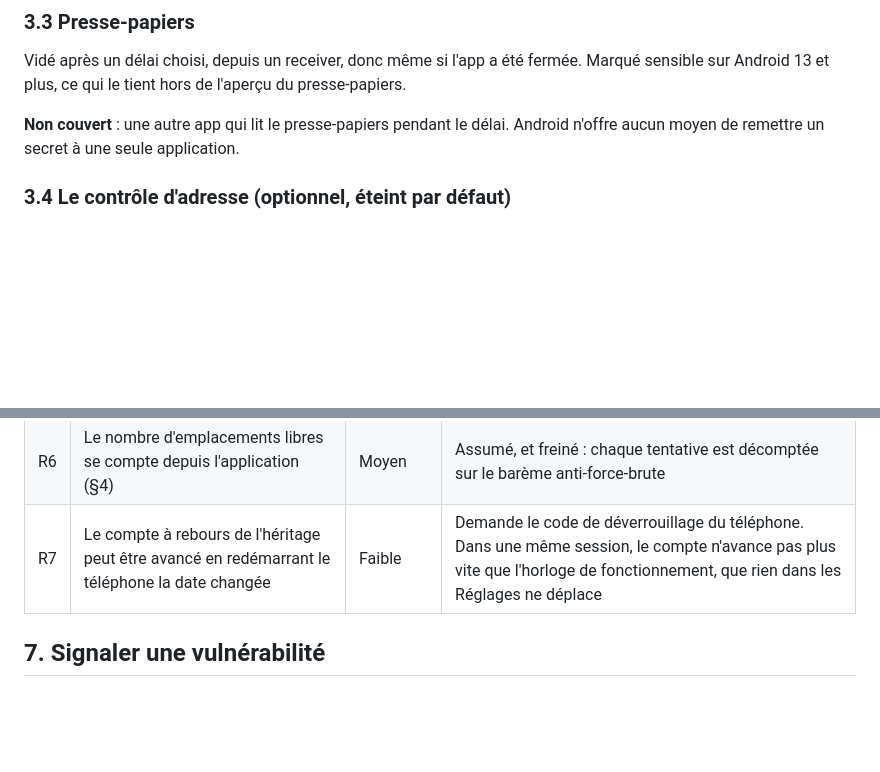
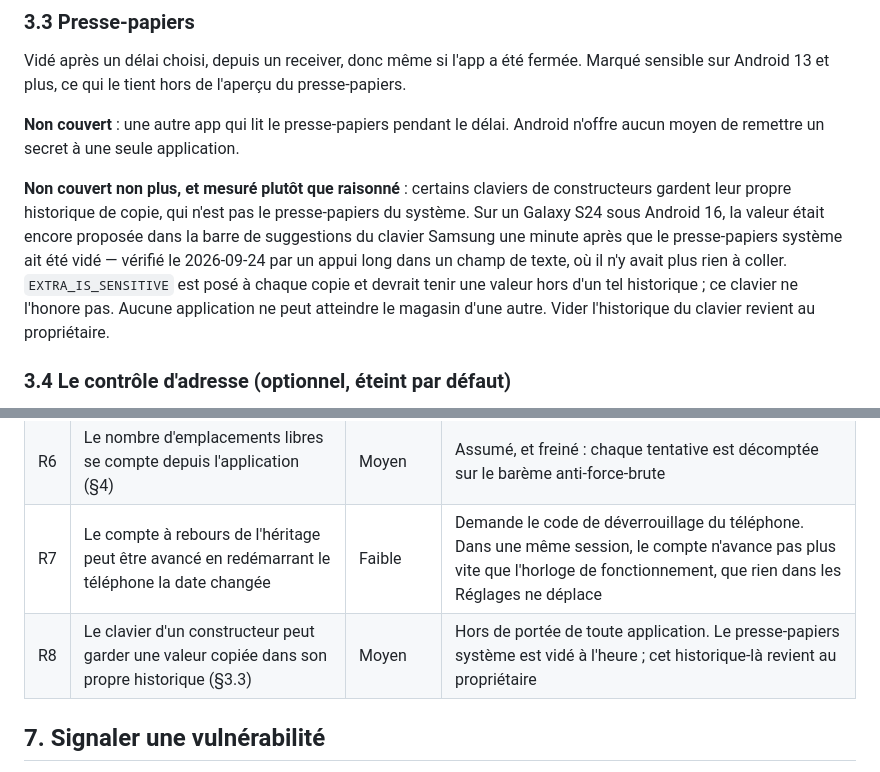
Before and after one commit to gitubpatrice/pass_tech, a Markdown page: THREAT_MODEL.fr.md, 2 parts joined by grey strips. Drawn GitHub-style; blank space fills up the shorter version.

```diff
--- a/THREAT_MODEL.fr.md
+++ b/THREAT_MODEL.fr.md
@@ -71,6 +71,15 @@ Android 13 et plus, ce qui le tient hors de l'aperçu du presse-papiers.
 
 **Non couvert** : une autre app qui lit le presse-papiers pendant le délai. Android n'offre aucun
 moyen de remettre un secret à une seule application.
+
+**Non couvert non plus, et mesuré plutôt que raisonné** : certains claviers de constructeurs gardent
+leur propre historique de copie, qui n'est pas le presse-papiers du système. Sur un Galaxy S24 sous
+Android 16, la valeur était encore proposée dans la barre de suggestions du clavier Samsung une
+minute après que le presse-papiers système ait été vidé — vérifié le 2026-09-24 par un appui long
+dans un champ de texte, où il n'y avait plus rien à coller. `EXTRA_IS_SENSITIVE` est posé à chaque
+copie et devrait tenir une valeur hors d'un tel historique ; ce clavier ne l'honore pas. Aucune
+application ne peut atteindre le magasin d'une autre. Vider l'historique du clavier revient au
+propriétaire.
 
 ### 3.4 Le contrôle d'adresse (optionnel, éteint par défaut)
 
@@ -164,6 +173,7 @@ le moyen qu'il choisit — l'application n'y est pour rien, et ne peut rien si e
 | R5 | Une sonde de capacité peut suggérer qu'un coffre a grossi (§4) | Faible | Assumé ; l'alternative serait de rembourrer chaque emplacement à une taille que personne n'accepterait |
 | R6 | Le nombre d'emplacements libres se compte depuis l'application (§4) | Moyen | Assumé, et freiné : chaque tentative est décomptée sur le barème anti-force-brute |
 | R7 | Le compte à rebours de l'héritage peut être avancé en redémarrant le téléphone la date changée | Faible | Demande le code de déverrouillage du téléphone. Dans une même session, le compte n'avance pas plus vite que l'horloge de fonctionnement, que rien dans les Réglages ne déplace |
+| R8 | Le clavier d'un constructeur peut garder une valeur copiée dans son propre historique (§3.3) | Moyen | Hors de portée de toute application. Le presse-papiers système est vidé à l'heure ; cet historique-là revient au propriétaire |
 
 ## 7. Signaler une vulnérabilité
 
```
Also changed, not shown: THREAT_MODEL.md (+9 -0 lines).
